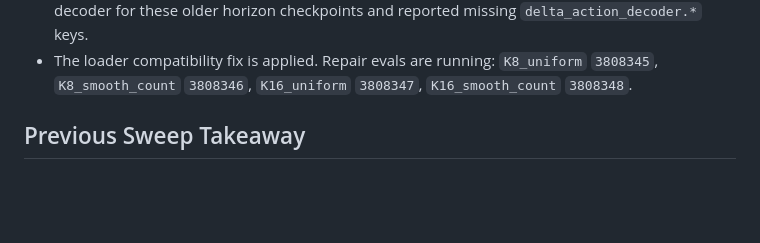
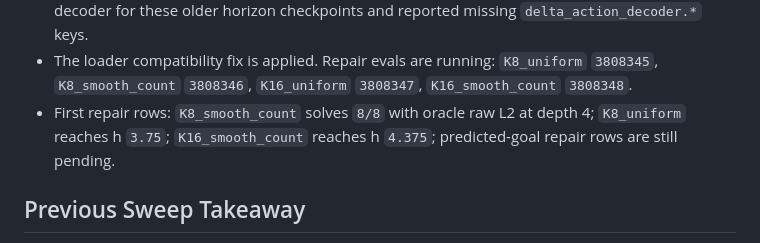
Before and after one commit to Thiggel/SequenceEditingJEPA, a Markdown page: docs/CURRENT_EXPERIMENTS.md, the part around one of its changes. Rendered like a GitHub page; blank space fills up the shorter version.

```diff
--- a/docs/CURRENT_EXPERIMENTS.md
+++ b/docs/CURRENT_EXPERIMENTS.md
@@ -106,6 +106,9 @@ Current state at 11:00 CEST:
 - The loader compatibility fix is applied. Repair evals are running:
   `K8_uniform` `3808345`, `K8_smooth_count` `3808346`, `K16_uniform`
   `3808347`, `K16_smooth_count` `3808348`.
+- First repair rows: `K8_smooth_count` solves `8/8` with oracle raw L2 at
+  depth 4; `K8_uniform` reaches h `3.75`; `K16_smooth_count` reaches h
+  `4.375`; predicted-goal repair rows are still pending.
 
 ## Previous Sweep Takeaway
 
```
Also changed, not shown: other parts of docs/CURRENT_EXPERIMENTS.md (+1 -1 lines), docs/RESULTS.md (+10 -3 lines).
